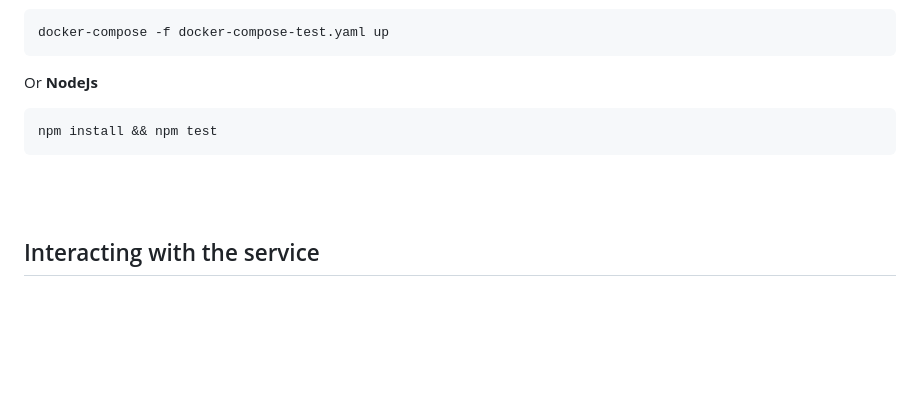
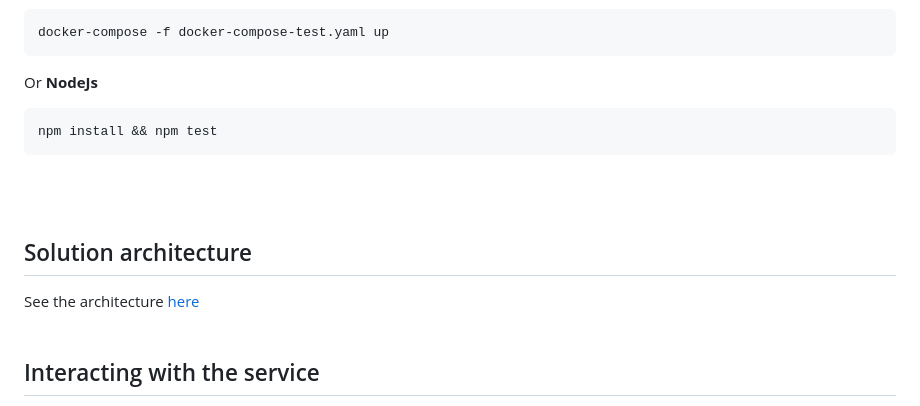
Before and after one commit to jonayet/distributed-inventory, a Markdown page: readme.md, the part around the change printed below. Rendered like a GitHub page; blank space fills up the shorter version.

````diff
--- a/readme.md
+++ b/readme.md
@@ -36,6 +36,10 @@ npm install && npm test
 ```
 <br/><br/>
 
+## Solution architecture
+See the architecture [here](docs/architecture.md)
+<br/><br/>
+
 ## Interacting with the service
 First run the inventory service in [Development](#How-to-run-the-service-in-Development-mode?) or [Production](#How-to-run-the-service-in-Production-mode?) mode.
 <br/><br/>
````
Also changed, not shown: other parts of readme.md (+53 -7 lines), docs/architecture.md (+3 -3 lines), docs/consume-inventory.png, 12 other files.
